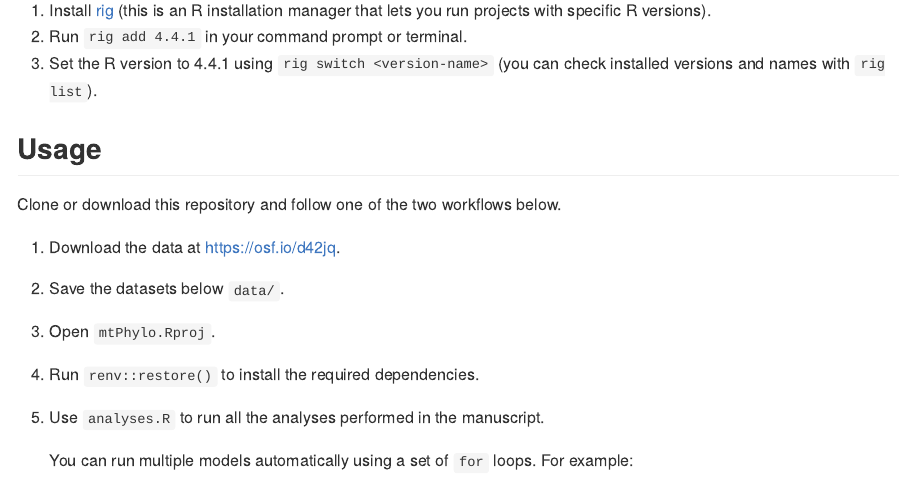
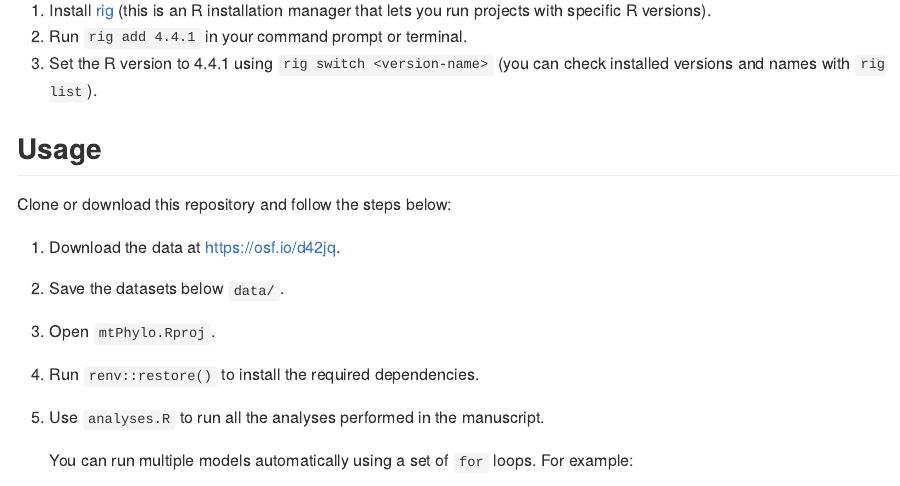
Before and after one commit to arnaudgallou/TRS, a Quarto document (README.qmd): the page in a window 1100 px wide, from 370 px down. The pictures show the output file README.md that the author committed with the source, drawn offline in the style of GitHub.

Commit message:
Update `README`

```diff
--- a/README.qmd
+++ b/README.qmd
@@ -24,7 +24,7 @@ This project uses R 4.4.1. If you're already using R 4.4.1, you can proceed to t
 
 ## Usage
 
-Clone or download this repository and follow one of the two workflows below.
+Clone or download this repository and follow the steps below:
 
 @. Download the data at https://osf.io/d42jq.
 @. Save the datasets below `data/`.
```
Also changed, not shown: README.md.
